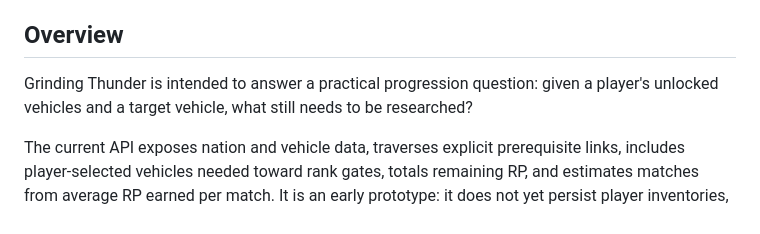
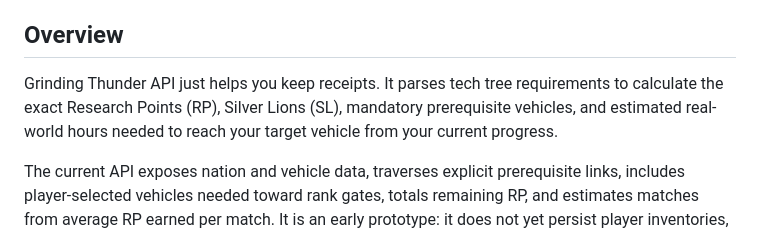
Before and after one commit to shimatachi/Grinding-Thunder-API, a Markdown page: README.md, the part around the change. Rendered like a GitHub page.

Commit message:
update README.md mk.2

```diff
--- a/README.md
+++ b/README.md
@@ -4,7 +4,7 @@ ASP.NET Core backend for planning War Thunder vehicle progression. It models veh
 
 ## Overview
 
-Grinding Thunder is intended to answer a practical progression question: given a player's unlocked vehicles and a target vehicle, what still needs to be researched?
+Grinding Thunder API just helps you keep receipts. It parses tech tree requirements to calculate the exact Research Points (RP), Silver Lions (SL), mandatory prerequisite vehicles, and estimated real-world hours needed to reach your target vehicle from your current progress.
 
 The current API exposes nation and vehicle data, traverses explicit prerequisite links, includes player-selected vehicles needed toward rank gates, totals remaining RP, and estimates matches from average RP earned per match. It is an early prototype: it does not yet persist player inventories, calculate total Silver Lions (SL), select rank-gate fillers automatically, or provide historical tech-tree versions.
 
```
